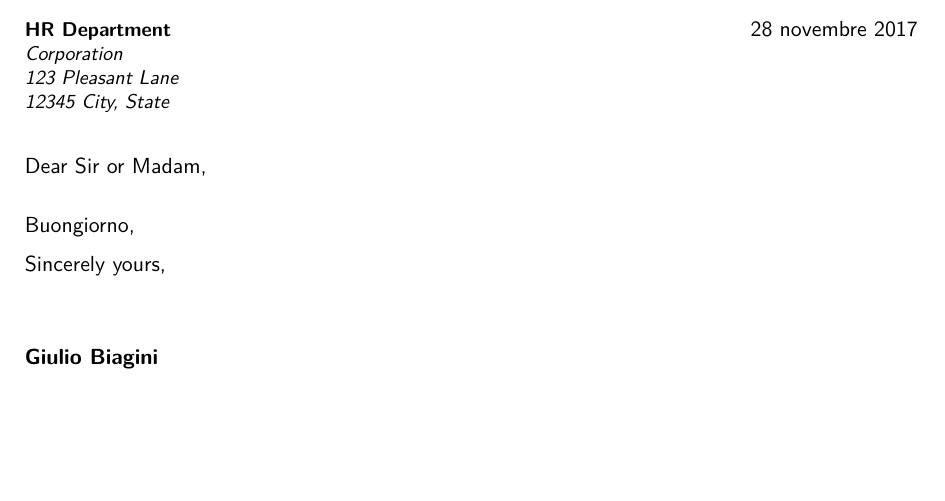
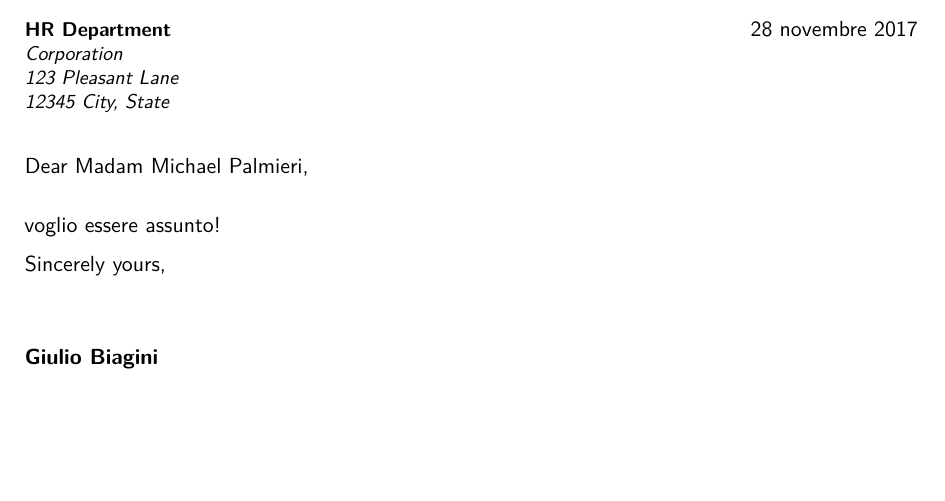
Before and after one commit to GiulioBiagini/Curriculum-Vitae, a LaTeX CV (src/main.tex, which reads src/0_cover_letter.tex): part of page 1 of 6, cut so that both start at the same text. Compiled offline with pdfLaTeX.

Commit message:
curriculum vitae completo

```diff
--- a/src/0_cover_letter.tex
+++ b/src/0_cover_letter.tex
@@ -26,14 +26,19 @@
 	123 Pleasant Lane\\
 	12345 City, State
 }
+
 \date{\today}
-\opening{Dear Sir or Madam,}
+
+\opening{Dear Madam Michael Palmieri,}
+
 \makelettertitle
 
-Buongiorno,
+voglio essere assunto!
 
 \closing{Sincerely yours,}
+
 \enclosure[Attached]{curriculum vit\ae}
-\makeletterclosing % Print letter signature
+
+\makeletterclosing
 
 \newpage
```
Also changed, not shown: src/main.pdf.
